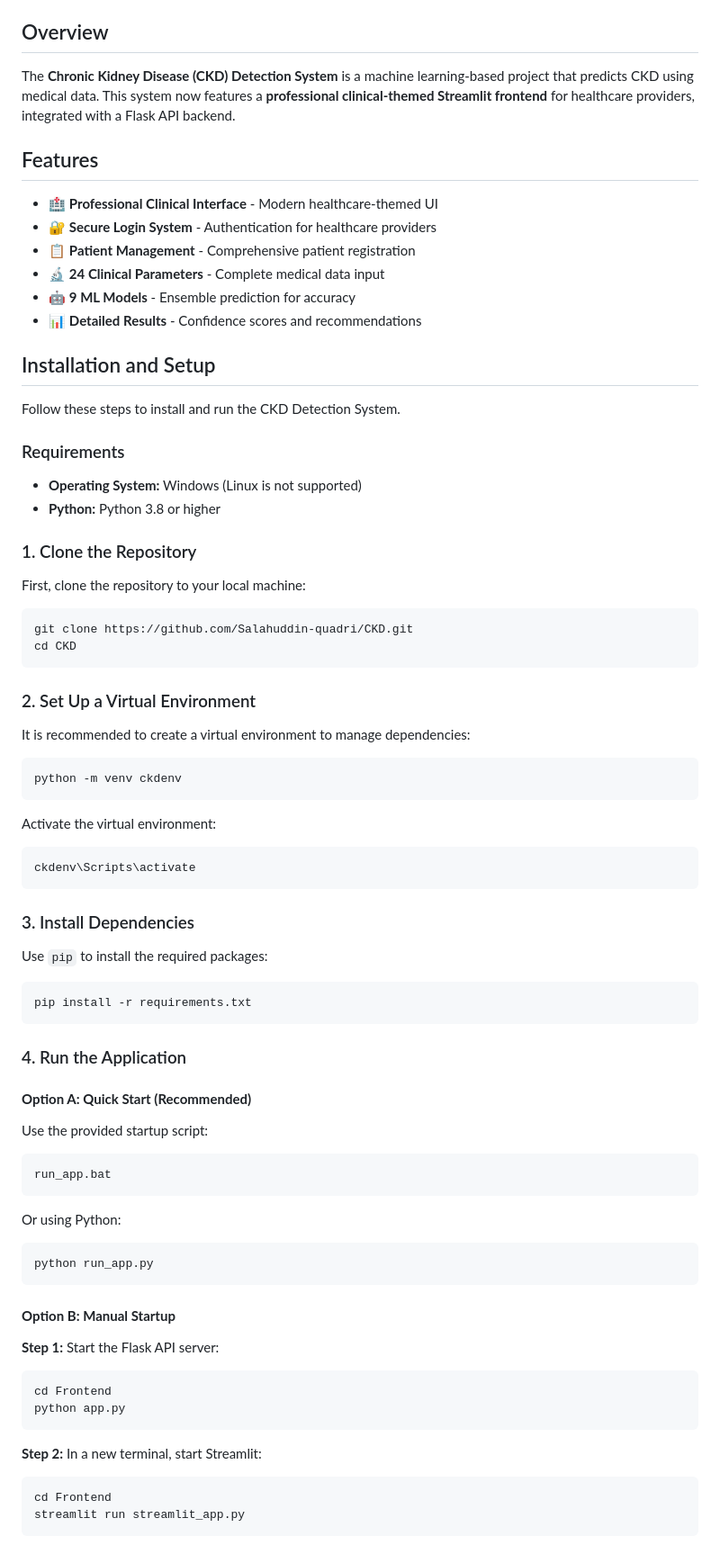
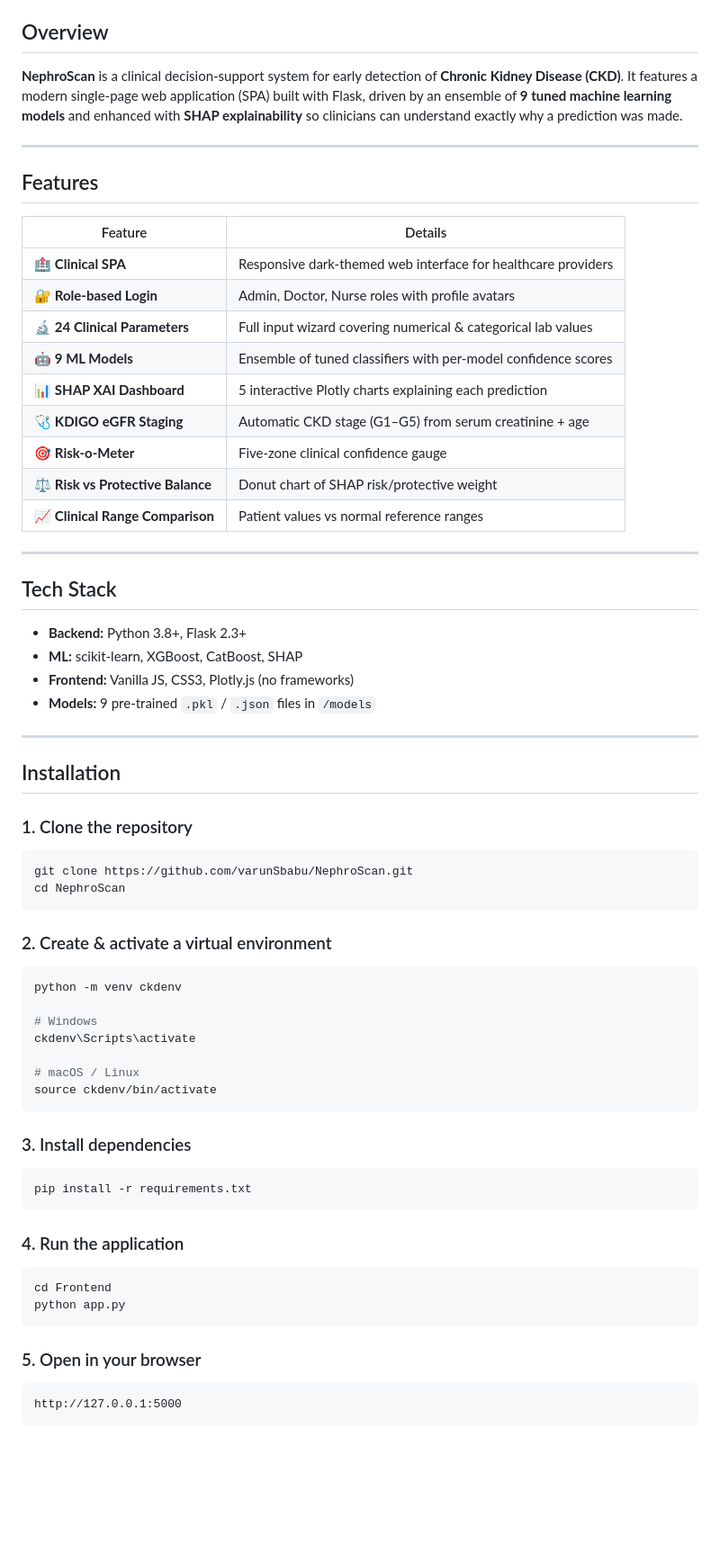
Before and after one commit to varunSbabu/NephroScan, a Markdown page: README.md, the part around one of its changes. Shown at 90% size. Rendered like a GitHub page; blank space fills up the shorter version.

Commit message:
docs: rewrite README for NephroScan v2 Flask SPA

````diff
--- a/README.md
+++ b/README.md
@@ -2,75 +9,72 @@
 
 ## Overview
-The **Chronic Kidney Disease (CKD) Detection System** is a machine learning-based project that predicts CKD using medical data. This system now features a **professional clinical-themed Streamlit frontend** for healthcare providers, integrated with a Flask API backend.
+
+**NephroScan** is a clinical decision-support system for early detection of **Chronic Kidney Disease (CKD)**. It features a modern single-page web application (SPA) built with Flask, driven by an ensemble of **9 tuned machine learning models** and enhanced with **SHAP explainability** so clinicians can understand exactly why a prediction was made.
+
+---
 
 ## Features
-- 🏥 **Professional Clinical Interface** - Modern healthcare-themed UI
-- 🔐 **Secure Login System** - Authentication for healthcare providers
-- 📋 **Patient Management** - Comprehensive patient registration
-- 🔬 **24 Clinical Parameters** - Complete medical data input
-- 🤖 **9 ML Models** - Ensemble prediction for accuracy
-- 📊 **Detailed Results** - Confidence scores and recommendations
 
-## Installation and Setup
-Follow these steps to install and run the CKD Detection System.
+| Feature | Details |
+|--------|---------|
+| 🏥 **Clinical SPA** | Responsive dark-themed web interface for healthcare providers |
+| 🔐 **Role-based Login** | Admin, Doctor, Nurse roles with profile avatars |
+| 🔬 **24 Clinical Parameters** | Full input wizard covering numerical & categorical lab values |
+| 🤖 **9 ML Models** | Ensemble of tuned classifiers with per-model confidence scores |
+| 📊 **SHAP XAI Dashboard** | 5 interactive Plotly charts explaining each prediction |
+| 🩺 **KDIGO eGFR Staging** | Automatic CKD stage (G1–G5) from serum creatinine + age |
+| 🎯 **Risk-o-Meter** | Five-zone clinical confidence gauge |
+| ⚖️ **Risk vs Protective Balance** | Donut chart of SHAP risk/protective weight |
+| 📈 **Clinical Range Comparison** | Patient values vs normal reference ranges |
 
-### Requirements
-- **Operating System:** Windows (Linux is not supported)
-- **Python:** Python 3.8 or higher
+---
 
-### 1. Clone the Repository
-First, clone the repository to your local machine:
+## Tech Stack
+
+- **Backend:** Python 3.8+, Flask 2.3+
+- **ML:** scikit-learn, XGBoost, CatBoost, SHAP
+- **Frontend:** Vanilla JS, CSS3, Plotly.js (no frameworks)
+- **Models:** 9 pre-trained `.pkl` / `.json` files in `/models`
+
+---
+
+## Installation
+
+### 1. Clone the repository
 
 ```bash
-git clone https://github.com/Salahuddin-quadri/CKD.git
-cd CKD
+git clone https://github.com/varunSbabu/NephroScan.git
+cd NephroScan
 ```
 
-### 2. Set Up a Virtual Environment
-It is recommended to create a virtual environment to manage dependencies:
+### 2. Create & activate a virtual environment
 
 ```bash
 python -m venv ckdenv
+
+# Windows
+ckdenv\Scripts\activate
+
+# macOS / Linux
+source ckdenv/bin/activate
 ```
 
-Activate the virtual environment:
-
-```bash
-ckdenv\Scripts\activate
-```
-
-### 3. Install Dependencies
-Use `pip` to install the required packages:
+### 3. Install dependencies
 
 ```bash
 pip install -r requirements.txt
 ```
 
-### 4. Run the Application
+### 4. Run the application
 
-#### **Option A: Quick Start (Recommended)**
-Use the provided startup script:
-
-```bash
-run_app.bat
-```
-
-Or using Python:
-```bash
-python run_app.py
-```
-
-#### **Option B: Manual Startup**
-
-**Step 1:** Start the Flask API server:
 ```bash
 cd Frontend
 python app.py
 ```
 
-**Step 2:** In a new terminal, start Streamlit:
-```bash
-cd Frontend
-streamlit run streamlit_app.py
+### 5. Open in your browser
+
+```
+http://127.0.0.1:5000
 ```
 
````
Also changed, not shown: other parts of README.md (+82 -56 lines).
